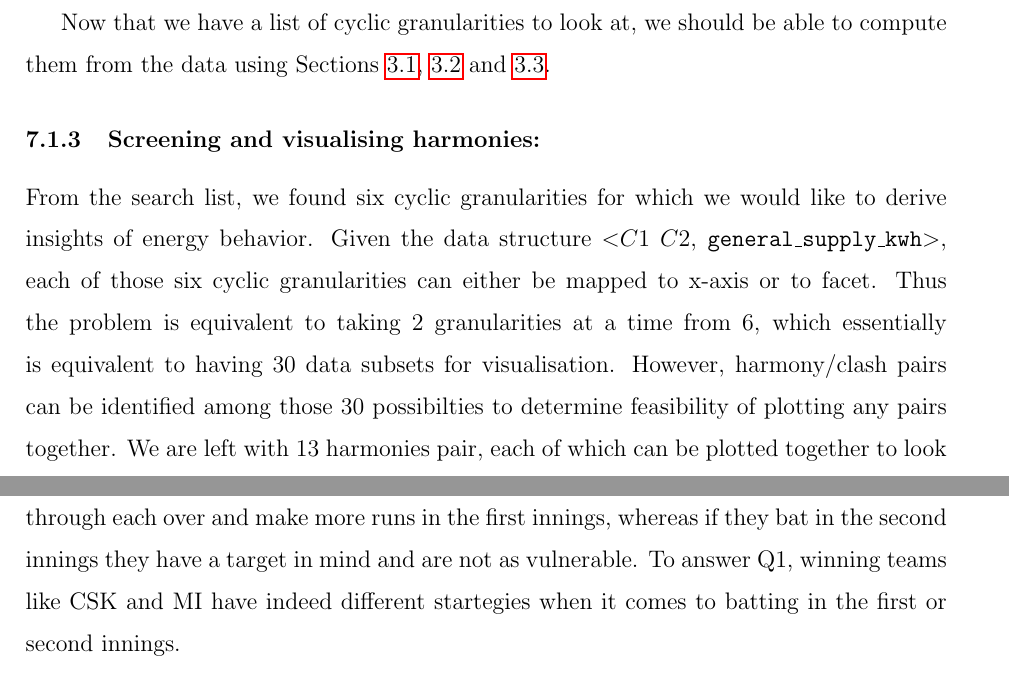
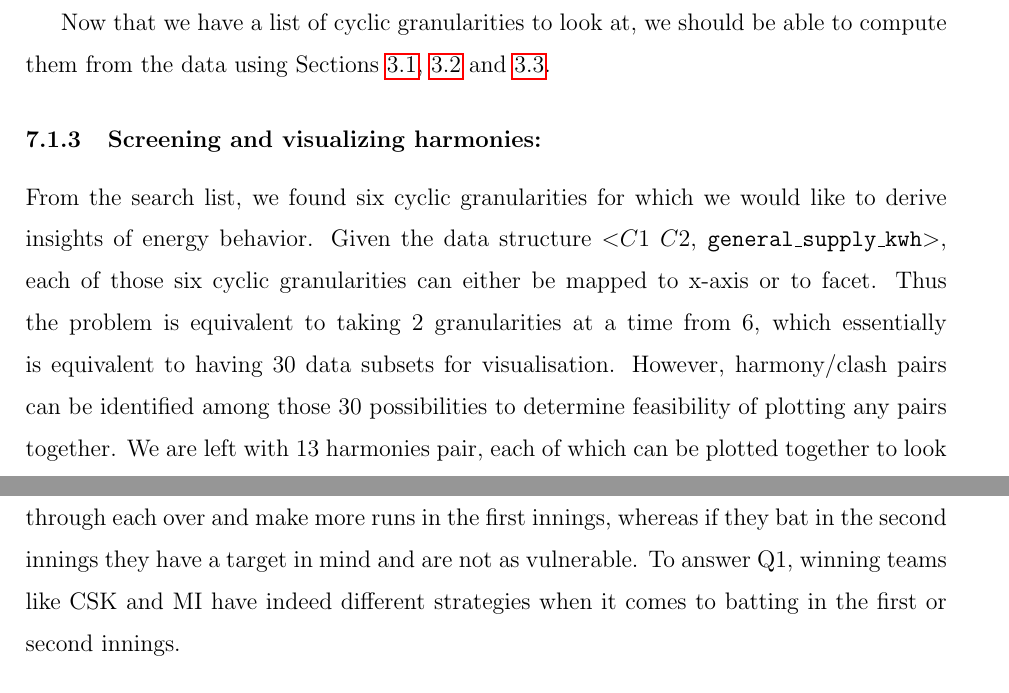
Before and after one commit to Sayani07/paper-gravitas, an R Markdown document (main.Rmd): two parts of pages 35 and 42 of 50, joined at a grey line, cut so that both start at the same text. The pictures show the output file main.pdf that the author committed with the source.

Commit message:
spell check

```diff
--- a/main.Rmd
+++ b/main.Rmd
@@ -1342,9 +1342,9 @@ smart_meter10 %>% search_gran(highest_unit = "month",
 
 Now that we have a list of cyclic granularities to look at, we should be able to compute them from the data using Sections \ref{sec:circular-gran-def}, \ref{sec:quasi-circular-gran-def} and \ref{sec:aperiodic-gran-def}.
 
-### Screening and visualising harmonies:
-
-From the search list, we found six cyclic granularities for which we would like to derive insights of energy behavior. Given the data structure <$C1$ $C2$, `general_supply_kwh`>, each of those six cyclic granularities can either be mapped to x-axis or to facet. Thus the problem is equivalent to taking 2 granularities at a time from 6, which essentially is equivalent to having 30 data subsets for visualisation. However, harmony/clash pairs can be identified among those 30 possibilties to determine feasibility of plotting any pairs together. We are left with 13 harmonies pair, each of which can be plotted together to look at the energy behavior from different perspectives.
+### Screening and visualizing harmonies:
+
+From the search list, we found six cyclic granularities for which we would like to derive insights of energy behavior. Given the data structure <$C1$ $C2$, `general_supply_kwh`>, each of those six cyclic granularities can either be mapped to x-axis or to facet. Thus the problem is equivalent to taking 2 granularities at a time from 6, which essentially is equivalent to having 30 data subsets for visualisation. However, harmony/clash pairs can be identified among those 30 possibilities to determine feasibility of plotting any pairs together. We are left with 13 harmonies pair, each of which can be plotted together to look at the energy behavior from different perspectives.
 
 <!-- We will look at few harmony pairs and see how the proposed workflow can be utilized.  -->
 
@@ -1707,7 +1707,7 @@ There are many interesting questions that can possibly be answered with such a d
 
 Q1: How total runs vary depending on if a team bats first or second?
 
-Mumbai Indians (MI) and Chennai Super kings (CSK) are considered one of the best teams in IPL with multiple winning titles and always appearing in final playoffs from 2010 to 2015. It would be interesting to take their example in order to dive deeper into this question. Circular granularities "over-of-inning" and "inning-of-match" can be computed using \ref{sec:circular-gran-def} with over as index of the tsibble. From Figure \ref{fig:cricex}, it can be observed that there is no clear upward shift in median and quartile deviation of runs in the second innings as compared to the first innings. This might indicate that players are vulnerable to score through each over and make more runs in the first innings, whereas if they bat in the second innings they have a target in mind and are not as vulnerable. To answer Q1, winning teams like CSK and MI have indeed different startegies when it comes to batting in the first or second innings.
+Mumbai Indians (MI) and Chennai Super kings (CSK) are considered one of the best teams in IPL with multiple winning titles and always appearing in final playoffs from 2010 to 2015. It would be interesting to take their example in order to dive deeper into this question. Circular granularities "over-of-inning" and "inning-of-match" can be computed using \ref{sec:circular-gran-def} with over as index of the tsibble. From Figure \ref{fig:cricex}, it can be observed that there is no clear upward shift in median and quartile deviation of runs in the second innings as compared to the first innings. This might indicate that players are vulnerable to score through each over and make more runs in the first innings, whereas if they bat in the second innings they have a target in mind and are not as vulnerable. To answer Q1, winning teams like CSK and MI have indeed different strategies when it comes to batting in the first or second innings.
 
 
 <!-- Also longer and more distinct letter values in the second innings suggests that the variability is more in the second innings. -->
```
Also changed, not shown: figure/allFig-1.pdf, figure/allFig-2.pdf, figure/allFig-3.pdf, figure/allFig-4.pdf, figure/allFig-5.pdf, figure/allFig-6.pdf, figure/bothcust-1.pdf, figure/bothcust-lv-1.pdf, figure/cricex-1.pdf, figure/cust-ridge-1.pdf, figure/exdot-1.pdf, figure/field-1.pdf, main.pdf, main.tex, 1 more files.
